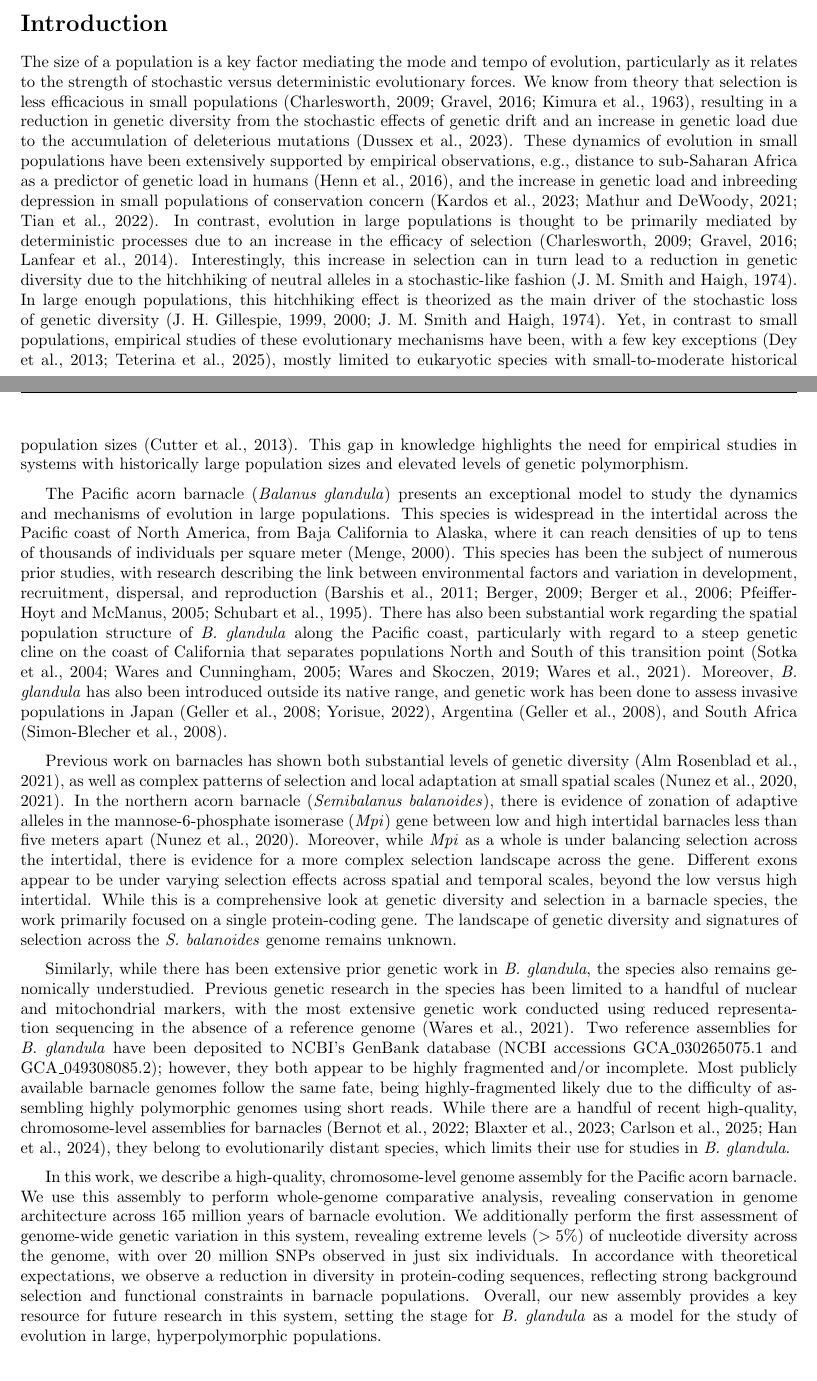
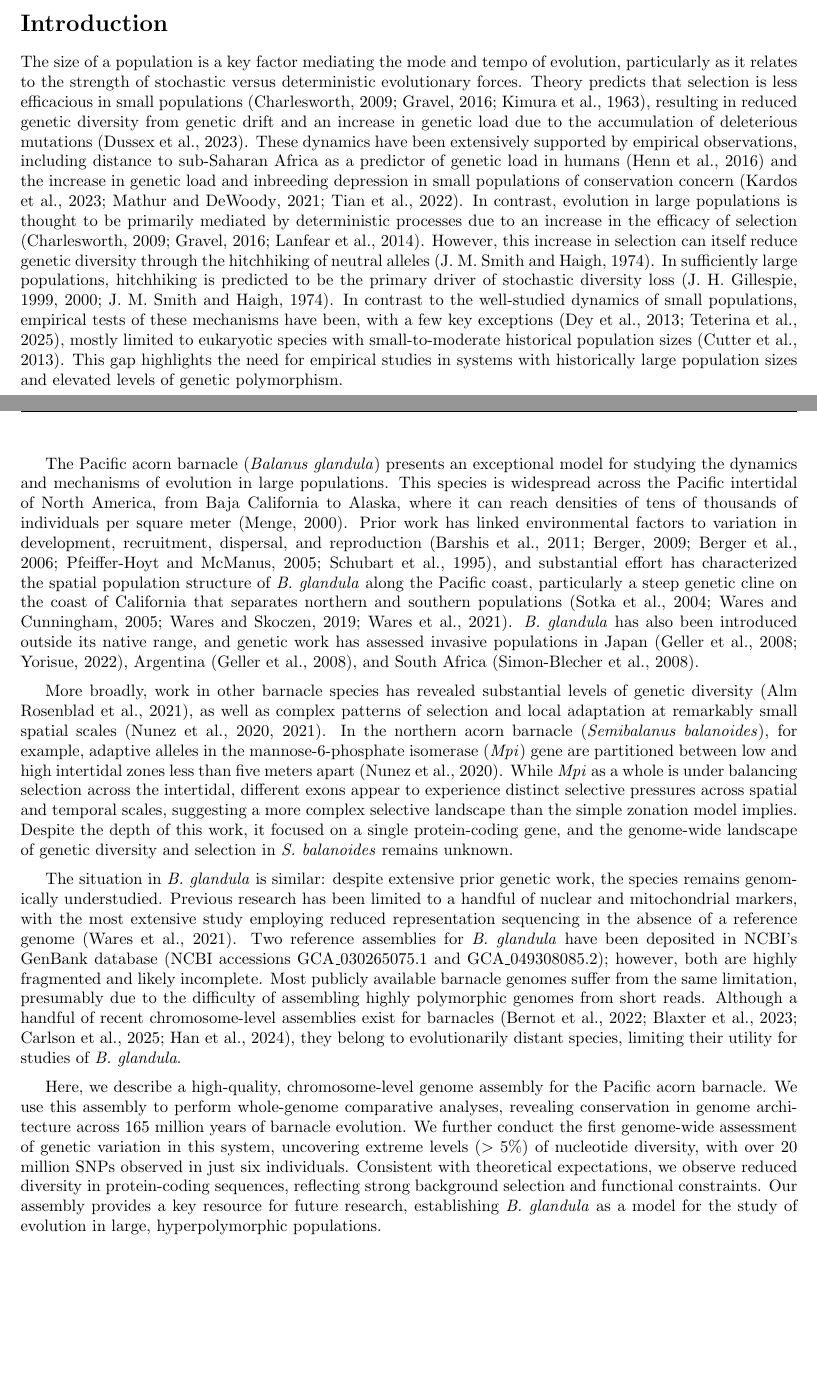
Before and after one commit to kr-colab/balanus_genome_ms, a LaTeX paper (docs/barnacle_genome_ms.tex): two parts of pages 1 and 2 of 34, joined at a grey line, cut so that both start at the same text, the shorter picture padded with empty space. Compiled offline with pdfLaTeX.

Commit message:
intro edits

```diff
--- a/docs/barnacle_genome_ms.tex
+++ b/docs/barnacle_genome_ms.tex
@@ -119,94 +119,92 @@ empirical systems.
 
 The size of a population is a key factor mediating the mode and tempo of evolution,
 particularly as it relates to the strength of stochastic versus deterministic evolutionary
-forces. We know from theory that selection is less efficacious in small populations
+forces. Theory predicts that selection is less efficacious in small populations
 (\cite{kimura_mutation_1963,charlesworth_effective_2009,gravel_when_2016}), resulting
-in a reduction in genetic diversity from the stochastic effects of genetic drift and
+in reduced genetic diversity from genetic drift and
 an increase in genetic load due to the accumulation of deleterious mutations
-(\cite{dussex_purging_2023}). These dynamics of evolution in small populations have
-been extensively supported by empirical observations, e.g., distance to sub-Saharan
-Africa as a predictor of genetic load in humans (\cite{henn_distance_2016}), and
+(\cite{dussex_purging_2023}). These dynamics have
+been extensively supported by empirical observations, including distance to sub-Saharan
+Africa as a predictor of genetic load in humans (\cite{henn_distance_2016}) and
 the increase in genetic load and inbreeding depression in small populations of
 conservation concern (\cite{tian_severe_2022,mathur_genetic_2021,kardos_inbreeding_2023}).
 In contrast, evolution in large populations is thought to be primarily mediated by
 deterministic processes due to an increase in the efficacy of selection
 (\cite{charlesworth_effective_2009,gravel_when_2016,lanfear_population_2014}).
-Interestingly, this increase in selection can in turn lead to a reduction in genetic
-diversity due to the hitchhiking of neutral alleles in a stochastic-like fashion
-(\cite{smith_hitch-hiking_1974}). In large enough populations, this hitchhiking
-effect is theorized as the main driver of the stochastic loss of genetic diversity
+However, this increase in selection can itself reduce genetic
+diversity through the hitchhiking of neutral alleles
+(\cite{smith_hitch-hiking_1974}). In sufficiently large populations, hitchhiking
+is predicted to be the primary driver of stochastic diversity loss
 (\cite{smith_hitch-hiking_1974,gillespie_genetic_2000,gillespie_role_1999}).
-Yet, in contrast to small populations, empirical studies of these evolutionary
+In contrast to the well-studied dynamics of small populations, empirical tests of these
 mechanisms have been, with a few key exceptions (\cite{dey_molecular_2013,
 teterina_pervasive_2025}), mostly limited to eukaryotic species with
 small-to-moderate historical population sizes (\cite{cutter_molecular_2013}).
-This gap in knowledge highlights the need for empirical studies in systems
+This gap highlights the need for empirical studies in systems
 with historically large population sizes and elevated levels of genetic polymorphism.
 \vspace{0.2cm}
 
 The Pacific acorn barnacle (\textit{Balanus glandula}) presents an exceptional
-model to study the dynamics and mechanisms of evolution in large populations.
-This species is widespread in the intertidal across the Pacific coast of North
-America, from Baja California to Alaska, where it can reach densities of up to
+model for studying the dynamics and mechanisms of evolution in large populations.
+This species is widespread across the Pacific intertidal of North
+America, from Baja California to Alaska, where it can reach densities of
 tens of thousands of individuals per square meter (\cite{menge_recruitment_2000}).
-This species has been the subject of numerous prior studies, with research
-describing the link between environmental factors and variation in development,
+Prior work has linked environmental factors to variation in development,
 recruitment, dispersal, and reproduction (\cite{berger_spatial_2006,
 berger_reproduction_2009,barshis_coastal_2011,pfeiffer-hoyt_modeling_2005,
-schubart_recruitment_1995}). There has also been substantial work regarding
+schubart_recruitment_1995}), and substantial effort has characterized
 the spatial population structure of \textit{B. glandula} along the Pacific coast,
-particularly with regard to a steep genetic cline on the coast of California
-that separates populations North and South of this transition point
+particularly a steep genetic cline on the coast of California
+that separates northern and southern populations
 (\cite{sotka_strong_2004,wares_diversification_2005,wares_maintenance_2019,
-wares_diversity_2021}). Moreover, \textit{B. glandula} has also been
-introduced outside its native range, and genetic work has been done to assess
+wares_diversity_2021}). \textit{B. glandula} has also been
+introduced outside its native range, and genetic work has assessed
 invasive populations in Japan (\cite{yorisue_lack_2022,geller_sources_2008}),
 Argentina (\cite{geller_sources_2008}), and South Africa
 (\cite{simon-blecher_balanus_2008}).
 \vspace{0.2cm}
 
-Previous work on barnacles has shown both substantial levels of genetic diversity
+More broadly, work in other barnacle species has revealed substantial levels of genetic diversity
 (\cite{alm_rosenblad_genomic_2021}), as well as complex patterns of selection and
-local adaptation at small spatial scales (\cite{nunez_footprints_2020,nunez_tides_2021}).
-In the northern acorn barnacle (\textit{Semibalanus balanoides}), there is
-evidence of zonation of adaptive alleles in the mannose-6-phosphate isomerase
-(\textit{Mpi}) gene between low and high intertidal barnacles less than five
-meters apart (\cite{nunez_footprints_2020}). Moreover, while \textit{Mpi} as a
-whole is under balancing selection across the intertidal, there is evidence for
-a more complex selection landscape across the gene. Different exons appear to be
-under varying selection effects across spatial and temporal scales, beyond the
-low versus high intertidal. While this is a comprehensive look at genetic diversity
-and selection in a barnacle species, the work primarily focused on a single
-protein-coding gene. The landscape of genetic diversity and signatures of selection
-across the \textit{S. balanoides} genome remains unknown.
+local adaptation at remarkably small spatial scales (\cite{nunez_footprints_2020,nunez_tides_2021}).
+In the northern acorn barnacle (\textit{Semibalanus balanoides}), for example, adaptive alleles
+in the mannose-6-phosphate isomerase
+(\textit{Mpi}) gene are partitioned between low and high intertidal zones less than five
+meters apart (\cite{nunez_footprints_2020}). While \textit{Mpi} as a
+whole is under balancing selection across the intertidal, different exons appear to experience
+distinct selective pressures across spatial and temporal scales,
+suggesting a more complex selective landscape than the simple zonation model implies.
+Despite the depth of this work, it focused on a single
+protein-coding gene, and the genome-wide landscape of genetic diversity and selection
+in \textit{S. balanoides} remains unknown.
 \vspace{0.2cm}
 
-Similarly, while there has been extensive prior genetic work in \textit{B. glandula},
-the species also remains genomically understudied. Previous genetic research in the
-species has been limited to a handful of nuclear and mitochondrial markers, with the
-most extensive genetic work conducted using reduced representation sequencing in the
+The situation in \textit{B. glandula} is similar: despite extensive prior genetic work,
+the species remains genomically understudied. Previous research has been limited to a
+handful of nuclear and mitochondrial markers, with the
+most extensive study employing reduced representation sequencing in the
 absence of a reference genome (\cite{wares_diversity_2021}). Two reference assemblies
-for \textit{B. glandula} have been deposited to NCBI's GenBank database (NCBI
-accessions GCA\_030265075.1 and GCA\_049308085.2); however, they both appear to be
-highly fragmented and/or incomplete. Most publicly available barnacle genomes follow
-the same fate, being highly-fragmented likely due to the difficulty of assembling
-highly polymorphic genomes using short reads. While there are a handful of recent
-high-quality, chromosome-level assemblies for barnacles (\cite{han_new_2024,
+for \textit{B. glandula} have been deposited in NCBI's GenBank database (NCBI
+accessions GCA\_030265075.1 and GCA\_049308085.2); however, both are
+highly fragmented and likely incomplete. Most publicly available barnacle genomes
+suffer from the same limitation, presumably due to the difficulty of assembling
+highly polymorphic genomes from short reads. Although a handful of recent
+chromosome-level assemblies exist for barnacles (\cite{han_new_2024,
 bernot_chromosome-level_2022,carlson_reference_2025,blaxter_genome_2023}), they
-belong to evolutionarily distant species, which limits their use for studies in
+belong to evolutionarily distant species, limiting their utility for studies of
 \textit{B. glandula}.
 \vspace{0.2cm}
 
-In this work, we describe a high-quality, chromosome-level genome assembly for the
+Here, we describe a high-quality, chromosome-level genome assembly for the
 Pacific acorn barnacle. We use this assembly to perform whole-genome comparative
-analysis, revealing conservation in genome architecture across 165 million years
-of barnacle evolution. We additionally perform the first assessment of genome-wide
-genetic variation in this system, revealing extreme levels ($>5\%$) of nucleotide
-diversity across the genome, with over 20 million SNPs observed in just six individuals.
-In accordance with theoretical expectations, we observe a reduction in diversity in
+analyses, revealing conservation in genome architecture across 165 million years
+of barnacle evolution. We further conduct the first genome-wide assessment of
+genetic variation in this system, uncovering extreme levels ($>5\%$) of nucleotide
+diversity, with over 20 million SNPs observed in just six individuals.
+Consistent with theoretical expectations, we observe reduced diversity in
 protein-coding sequences, reflecting strong background selection and functional
-constraints in barnacle populations. Overall, our new assembly provides a key
-resource for future research in this system, setting the stage for \textit{B.
+constraints. Our assembly provides a key
+resource for future research, establishing \textit{B.
 glandula} as a model for the study of evolution in large, hyperpolymorphic
 populations.
 \vspace{0.2cm}
```
